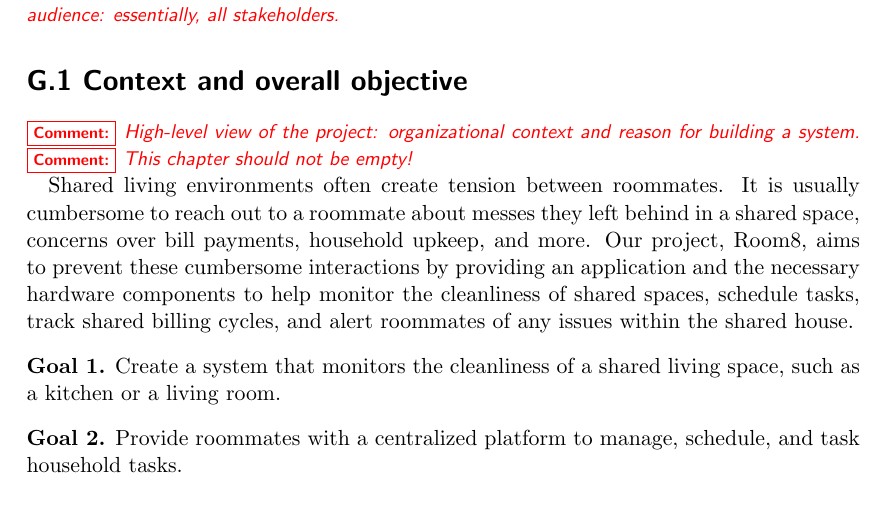
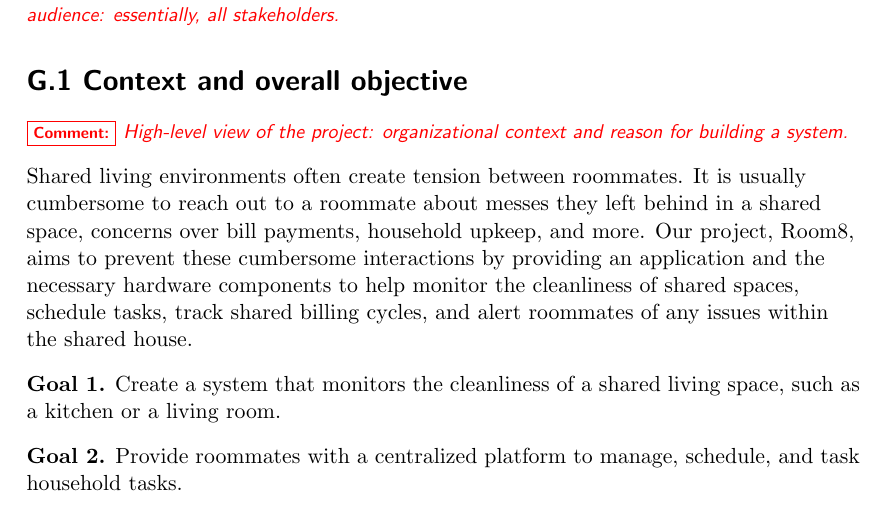
Before and after one commit to jinalkast/room8, a LaTeX thesis (docs/SRS/SRS.tex): part of page 4 of 13, cut so that both start at the same text. Compiled offline with pdfLaTeX.

Commit message:
fix: Left aligned g1

```diff
--- a/docs/SRS/SRS.tex
+++ b/docs/SRS/SRS.tex
@@ -125,23 +125,20 @@ This document follows the requirements documentation structure presented in the
 \nsection{G.1 Context and overall objective}
 \comment{High-level view of the project: organizational context and reason for building a system.}
 %---------------------------------
-\notEmpty{}
 %---------------------------------
-
+\begin{flushleft}
 Shared living environments often create tension between roommates. It is usually cumbersome to reach out to a roommate about messes they left behind in a shared space, concerns over bill payments, household upkeep, and more. Our project, Room8, aims to prevent these cumbersome interactions by providing an application and the necessary hardware components to help monitor the cleanliness of shared spaces, schedule tasks, track shared billing cycles, and alert roommates of any issues within the shared house.
+\end{flushleft}
 
 \begin{goal}\label{goal:first}
 Create a system that monitors the cleanliness of a shared living space, such as a kitchen or a living room.
 \end{goal}
-
 \begin{goal}\label{goal:first}
 Provide roommates with a centralized platform to manage, schedule, and task household tasks.
 \end{goal}
-
 \begin{goal}\label{goal:first}
 Provide roommates with a centralized platform to manage, schedule, and track bill payments.
 \end{goal}
-
 \begin{goal}\label{goal:first}
 Alert and remind roommates of issues regarding issues related to the shared living spaces, reducing tension between each other.
 \end{goal}
```
